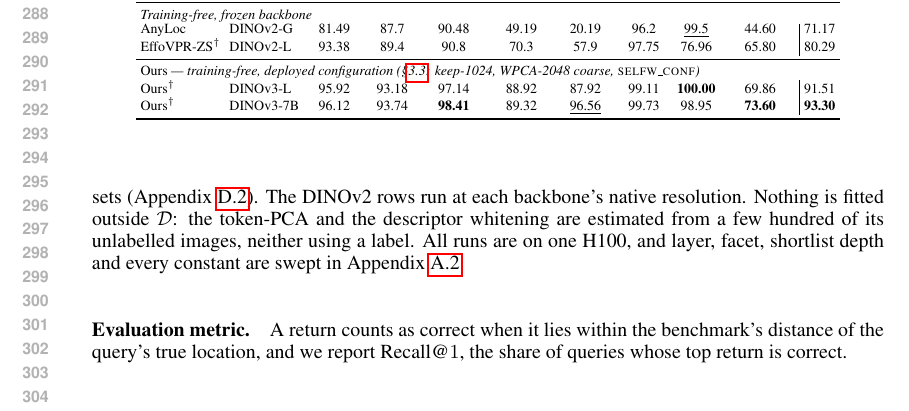
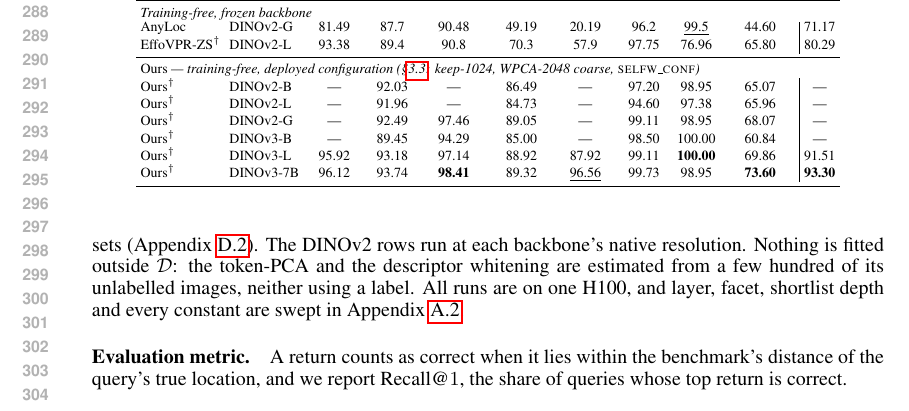
Before and after one commit to Zarreboln/iclr2027-new1, a LaTeX paper (iclr2027_conference.tex, which reads sections/04_exp_setup.tex): part of page 6 of 23, cut so that both start at the same text. Compiled offline with pdfLaTeX.

Commit message:
Table 1 先填已有的四个骨干:Pitts30k/MSLS/St Lucia/Oxford/AmsterTime 五列齐,Tokyo 补了 G 与 DINOv3-B;Pitts250k、Nordland 与两个 Tokyo 仍在算,暂以破折号占位,均值待齐
Co-Authored-By: Claude Opus 5 (1M context) <noreply@anthropic.com>

```diff
--- a/sections/04_exp_setup.tex
+++ b/sections/04_exp_setup.tex
@@ -44,6 +44,10 @@ AnyLoc                   &  DINOv2-G  &  81.49 &  87.7 &  90.48 &  49.19 &  20.1
 EffoVPR-ZS$^{\dagger}$   &  DINOv2-L  &  93.38 &  89.4 &  90.8 &  70.3 &  57.9 &  97.75 &  76.96 &  65.80 &  80.29 \\
 \midrule
 \multicolumn{11}{l}{Ours \emph{--- training-free, deployed configuration (\S\ref{sec:global}: keep-1024, WPCA-2048 coarse, \textsc{selfw\_conf})}} \\
+Ours$^{\dagger}$         &  DINOv2-B  &  --- &  92.03 &  --- &  86.49 &  --- &  97.20 &  98.95 &  65.07 &  --- \\
+Ours$^{\dagger}$         &  DINOv2-L  &  --- &  91.96 &  --- &  84.73 &  --- &  94.60 &  97.38 &  65.96 &  --- \\
+Ours$^{\dagger}$         &  DINOv2-G  &  --- &  92.49 &  97.46 &  89.05 &  --- &  99.11 &  98.95 &  68.07 &  --- \\
+Ours$^{\dagger}$         &  DINOv3-B  &  --- &  89.45 &  94.29 &  85.00 &  --- &  98.50 &  100.00 &  60.84 &  --- \\
 Ours$^{\dagger}$         &  DINOv3-L  &  95.92 &  93.18 &  97.14 &  88.92 &  87.92 &  99.11 &  \textbf{100.00} &  69.86 &  91.51 \\
 Ours$^{\dagger}$         &  DINOv3-7B &  96.12 &  93.74 &  \textbf{98.41} &  89.32 &  \underline{96.56} &  99.73 &  98.95 &  \textbf{73.60} &  \textbf{93.30} \\
 \bottomrule
```
